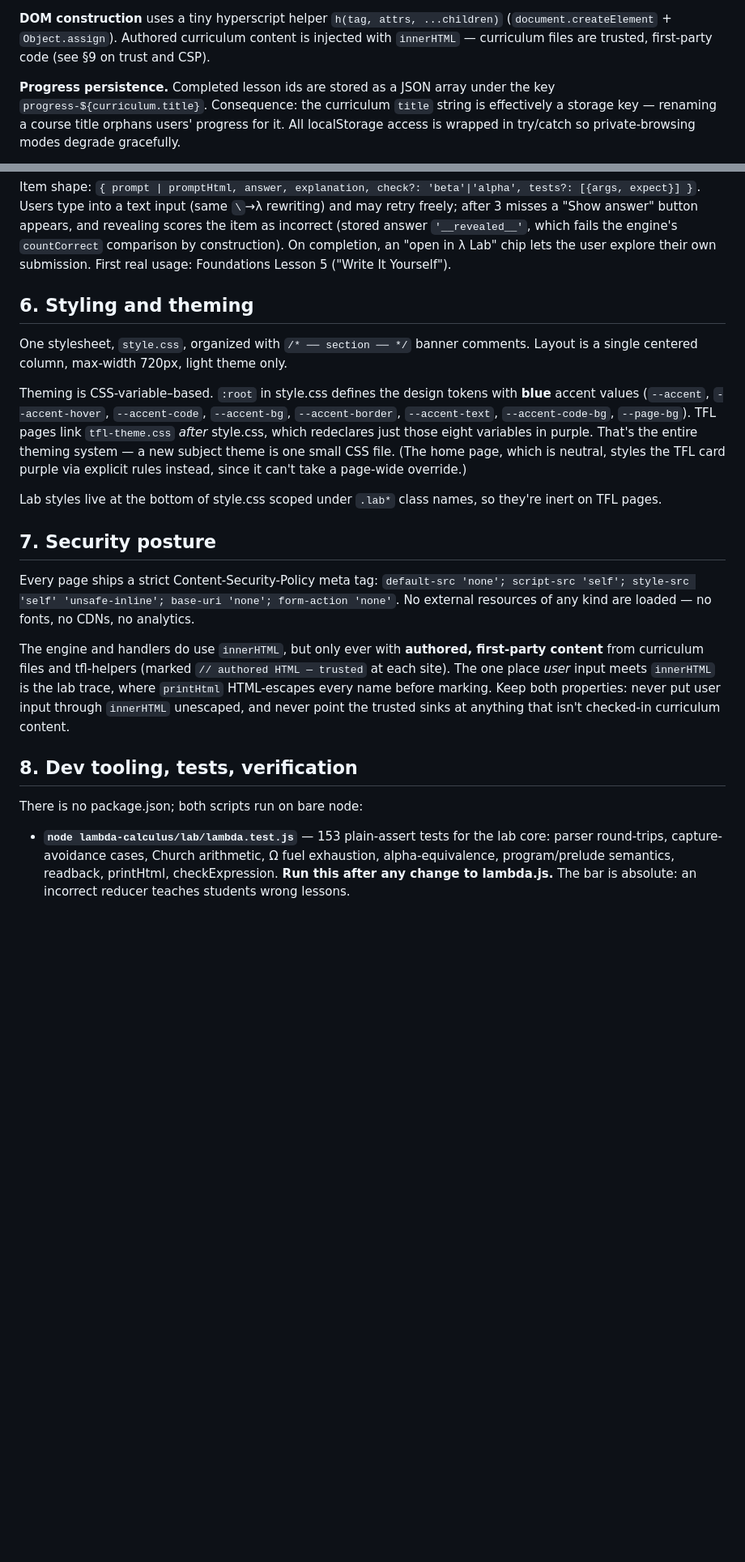
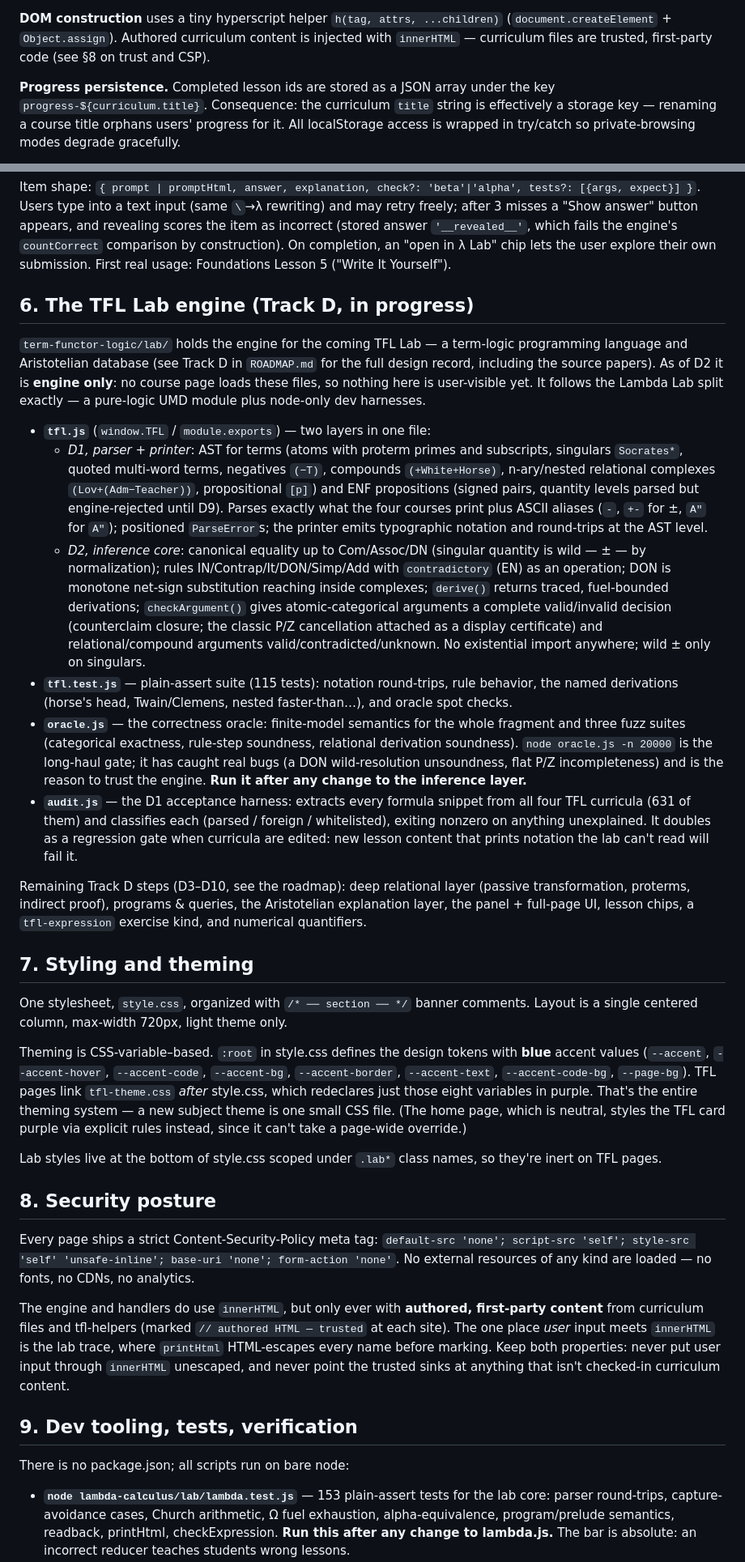
Before and after one commit to kserrec/guides, a Markdown page: ARCHITECTURE.md, 2 parts joined by grey strips. Shown at 81% size. GitHub-like rendering; blank space fills up the shorter version.

```diff
--- a/ARCHITECTURE.md
+++ b/ARCHITECTURE.md
@@ -112,7 +119,7 @@ state within a lesson is deliberately not persisted; only lesson *completion* is
 
 **DOM construction** uses a tiny hyperscript helper `h(tag, attrs, ...children)`
 (`document.createElement` + `Object.assign`). Authored curriculum content is injected with
-`innerHTML` — curriculum files are trusted, first-party code (see §9 on trust and CSP).
+`innerHTML` — curriculum files are trusted, first-party code (see §8 on trust and CSP).
 
 **Progress persistence.** Completed lesson ids are stored as a JSON array under the key
 `progress-${curriculum.title}`. Consequence: the curriculum `title` string is effectively
@@ -293,7 +300,49 @@ as incorrect (stored answer `'__revealed__'`, which fails the engine's `countCor
 comparison by construction). On completion, an "open in λ Lab" chip lets the user explore
 their own submission. First real usage: Foundations Lesson 5 ("Write It Yourself").
 
-## 6. Styling and theming
+## 6. The TFL Lab engine (Track D, in progress)
+
+`term-functor-logic/lab/` holds the engine for the coming TFL Lab — a term-logic
+programming language and Aristotelian database (see Track D in `ROADMAP.md` for the full
+design record, including the source papers). As of D2 it is **engine only**: no course
+page loads these files, so nothing here is user-visible yet. It follows the Lambda Lab
+split exactly — a pure-logic UMD module plus node-only dev harnesses.
+
+- **`tfl.js`** (`window.TFL` / `module.exports`) — two layers in one file:
+  - *D1, parser + printer*: AST for terms (atoms with proterm primes and subscripts,
+    singulars `Socrates*`, quoted multi-word terms, negatives `(−T)`, compounds
+    `(+White+Horse)`, n-ary/nested relational complexes `(Lov+(Adm−Teacher))`,
+    propositional `[p]`) and ENF propositions (signed pairs, quantity levels parsed but
+    engine-rejected until D9). Parses exactly what the four courses print plus ASCII
+    aliases (`-`, `+-` for ±, `A"` for `A″`); positioned `ParseError`s; the printer emits
+    typographic notation and round-trips at the AST level.
+  - *D2, inference core*: canonical equality up to Com/Assoc/DN (singular quantity is
+    wild — ± — by normalization); rules IN/Contrap/It/DON/Simp/Add with `contradictory`
+    (EN) as an operation; DON is monotone net-sign substitution reaching inside
+    complexes; `derive()` returns traced, fuel-bounded derivations; `checkArgument()`
+    gives atomic-categorical arguments a complete valid/invalid decision (counterclaim
+    closure; the classic P/Z cancellation attached as a display certificate) and
+    relational/compound arguments valid/contradicted/unknown. No existential import
+    anywhere; wild ± only on singulars.
+- **`tfl.test.js`** — plain-assert suite (115 tests): notation round-trips, rule
+  behavior, the named derivations (horse's head, Twain/Clemens, nested faster-than…),
+  and oracle spot checks.
+- **`oracle.js`** — the correctness oracle: finite-model semantics for the whole
+  fragment and three fuzz suites (categorical exactness, rule-step soundness, relational
+  derivation soundness). `node oracle.js -n 20000` is the long-haul gate; it has caught
+  real bugs (a DON wild-resolution unsoundness, flat P/Z incompleteness) and is the
+  reason to trust the engine. **Run it after any change to the inference layer.**
+- **`audit.js`** — the D1 acceptance harness: extracts every formula snippet from all
+  four TFL curricula (631 of them) and classifies each (parsed / foreign / whitelisted),
+  exiting nonzero on anything unexplained. It doubles as a regression gate when curricula
+  are edited: new lesson content that prints notation the lab can't read will fail it.
+
+Remaining Track D steps (D3–D10, see the roadmap): deep relational layer (passive
+transformation, proterms, indirect proof), programs & queries, the Aristotelian
+explanation layer, the panel + full-page UI, lesson chips, a `tfl-expression` exercise
+kind, and numerical quantifiers.
+
+## 7. Styling and theming
 
 One stylesheet, `style.css`, organized with `/* ── section ── */` banner comments. Layout
 is a single centered column, max-width 720px, light theme only.
@@ -309,7 +358,7 @@ can't take a page-wide override.)
 Lab styles live at the bottom of style.css scoped under `.lab*` class names, so they're
 inert on TFL pages.
 
-## 7. Security posture
+## 8. Security posture
 
 Every page ships a strict Content-Security-Policy meta tag:
 `default-src 'none'; script-src 'self'; style-src 'self' 'unsafe-inline'; base-uri 'none'; form-action 'none'`.
@@ -322,9 +371,9 @@ each site). The one place *user* input meets `innerHTML` is the lab trace, where
 input through `innerHTML` unescaped, and never point the trusted sinks at anything that
 isn't checked-in curriculum content.
 
-## 8. Dev tooling, tests, verification
+## 9. Dev tooling, tests, verification
 
-There is no package.json; both scripts run on bare node:
+There is no package.json; all scripts run on bare node:
 
 - **`node lambda-calculus/lab/lambda.test.js`** — 153 plain-assert tests for the lab
   core: parser round-trips, capture-avoidance cases, Church arithmetic, Ω fuel
```
Also changed, not shown: other parts of ARCHITECTURE.md (+30 -14 lines), ROADMAP.md (+9 -6 lines).
